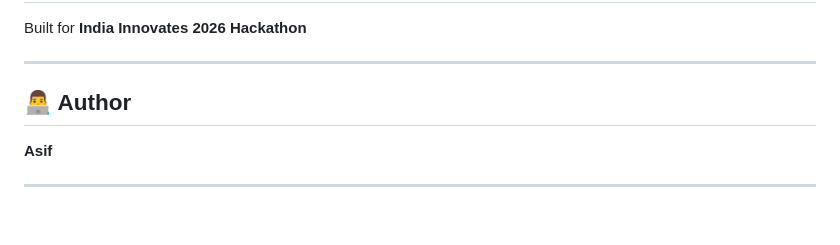
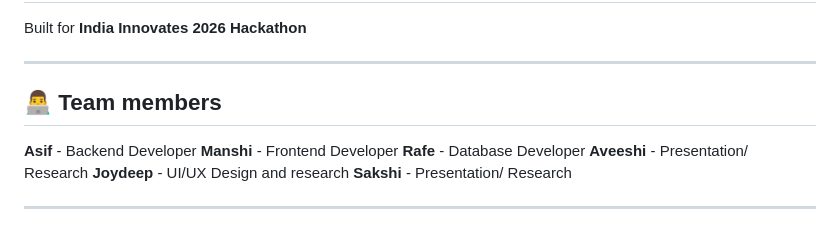
Before and after one commit to asif-build/Janconnect-civic-system, a Markdown page: README.md, the part around the change. Drawn GitHub-style.

```diff
--- a/README.md
+++ b/README.md
@@ -140,8 +140,13 @@ Built for **India Innovates 2026 Hackathon**
 
 ---
 
-## 👨‍💻 Author
+## 👨‍💻 Team members
 
-**Asif**
+**Asif** - Backend Developer
+**Manshi** - Frontend Developer
+**Rafe** - Database Developer
+**Aveeshi** - Presentation/ Research
+**Joydeep** - UI/UX Design and research
+**Sakshi** - Presentation/ Research
 
 ---
```
